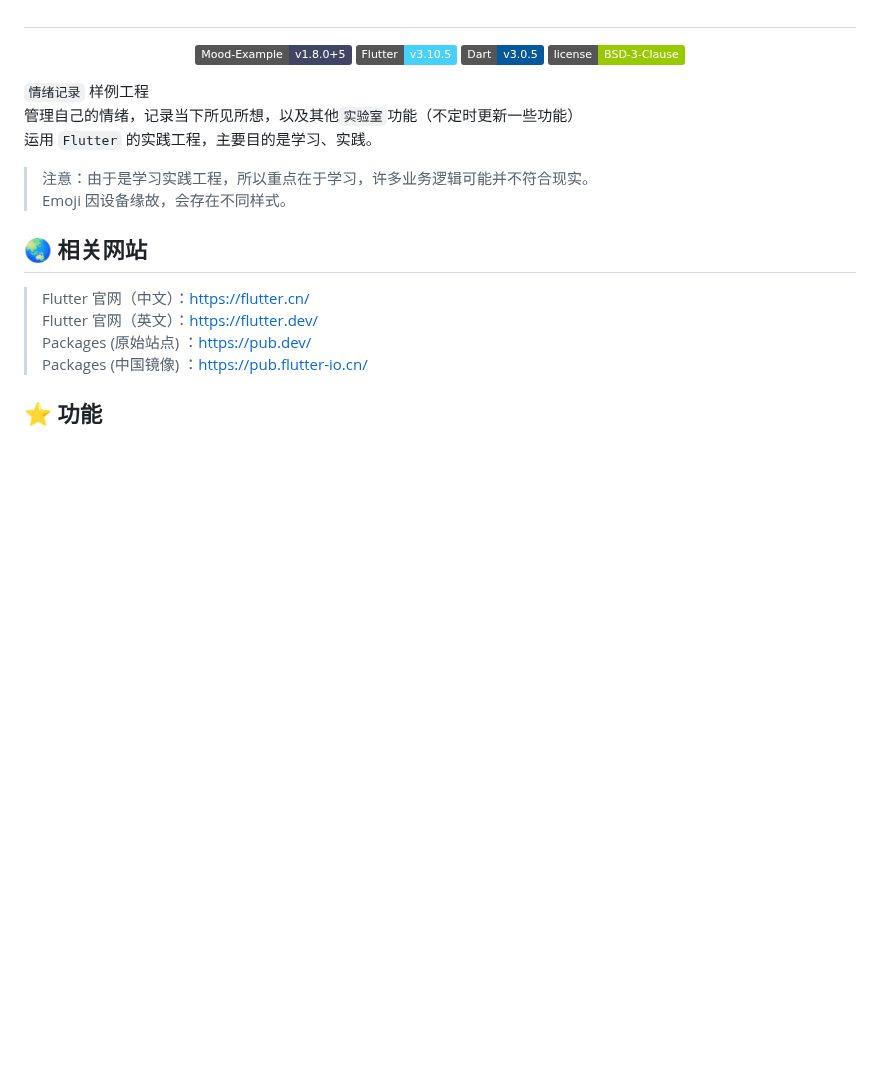
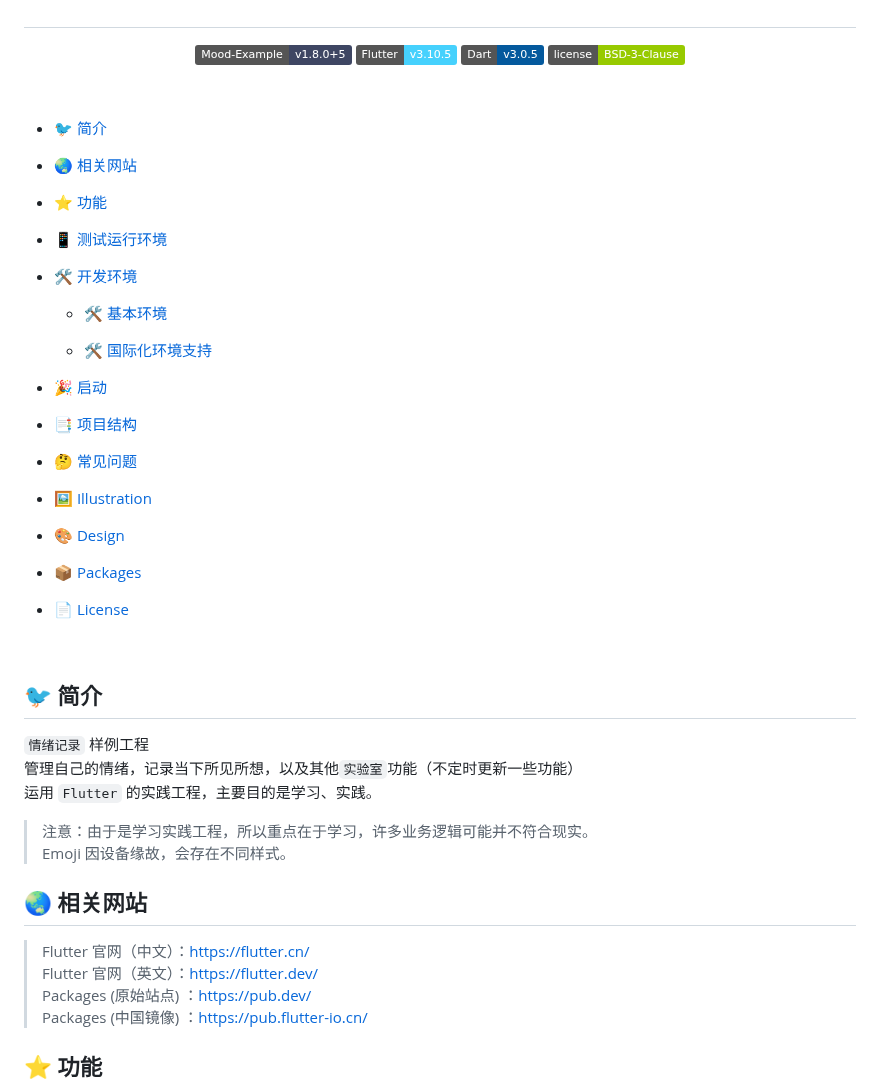
Before and after one commit to AmosHuKe/Mood-Example, a Markdown page: README.md, the part around the change. Rendered like a GitHub page; badges without logos; blank space fills up the shorter version.

```diff
--- a/README.md
+++ b/README.md
@@ -18,6 +18,39 @@
 <a target="_blank" href="https://github.com/AmosHuKe/Mood-Example/blob/main/LICENSE"><img alt="BSD-3-Clause License" src="https://img.shields.io/badge/license-BSD--3--Clause-green"/></a>
 </p>
 
+<br/>
+
+- [🐦 简介](#-简介)
+
+- [🌏 相关网站](#-相关网站)
+
+- [⭐ 功能](#-功能)
+
+- [📱 测试运行环境](#-测试运行环境)
+
+- [🛠️ 开发环境](#-开发环境)
+
+  - [🛠️ 基本环境](#-基本环境)
+
+  - [🛠️ 国际化环境支持](#-国际化环境支持)
+
+- [🎉 启动](#-启动)
+
+- [📑 项目结构](#-项目结构)
+
+- [🤔️ 常见问题](#-常见问题)
+
+- [🖼️ Illustration](#-Illustration)
+
+- [🎨 Design](#-Design)
+
+- [📦 Packages](#-Packages)
+
+- [📄 License](#-License)
+
+<br/>
+
+## 🐦 简介
 
 `情绪记录` 样例工程
 管理自己的情绪，记录当下所见所想，以及其他`实验室`功能（不定时更新一些功能）
```
